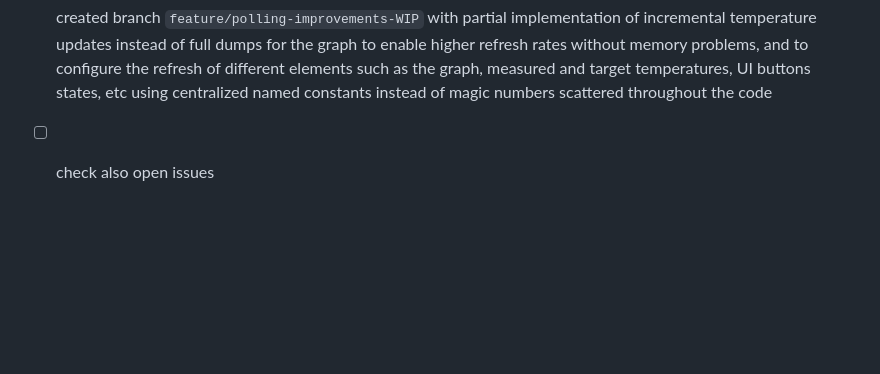
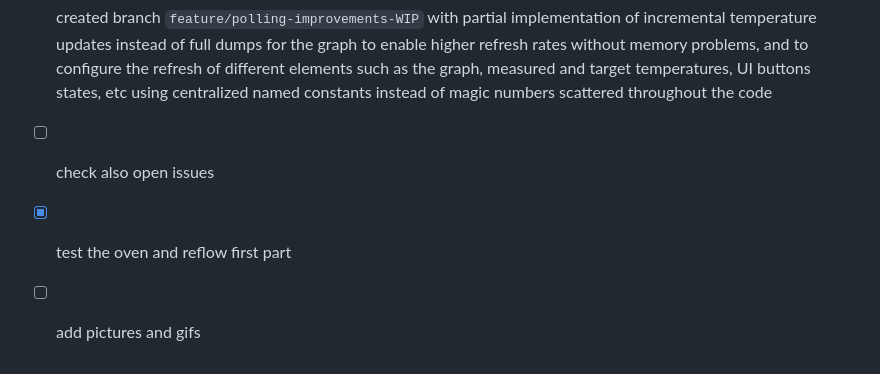
Before and after one commit to mhered/DIY-reflow-oven, a Markdown page: README.md, the part around the change. Drawn GitHub-style; blank space fills up the shorter version.

Commit message:
update to do list

```diff
--- a/README.md
+++ b/README.md
@@ -142,3 +142,5 @@ Next we need to adapt the code for the K-type thermocouple and MAX6675. Refer to
 
 - [ ] created branch `feature/polling-improvements-WIP` with partial implementation of incremental temperature updates instead of full dumps for the graph to enable higher refresh rates without memory problems, and to configure the refresh of different elements such as the graph, measured and target temperatures, UI buttons states, etc using centralized named constants instead of magic numbers scattered throughout the code
 - [ ] check also open issues
+- [x] test the oven and reflow first part
+- [ ] add pictures and gifs
```
